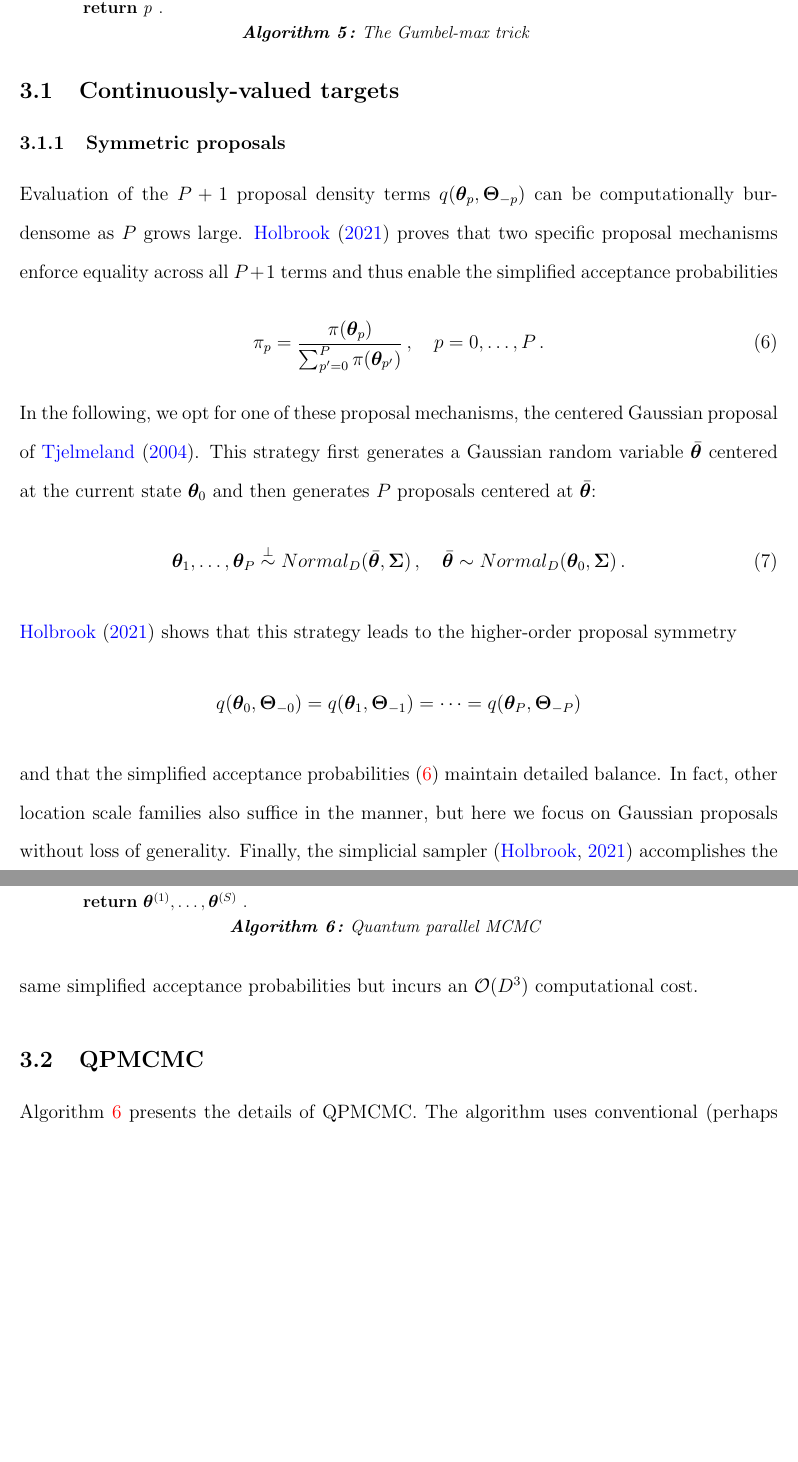
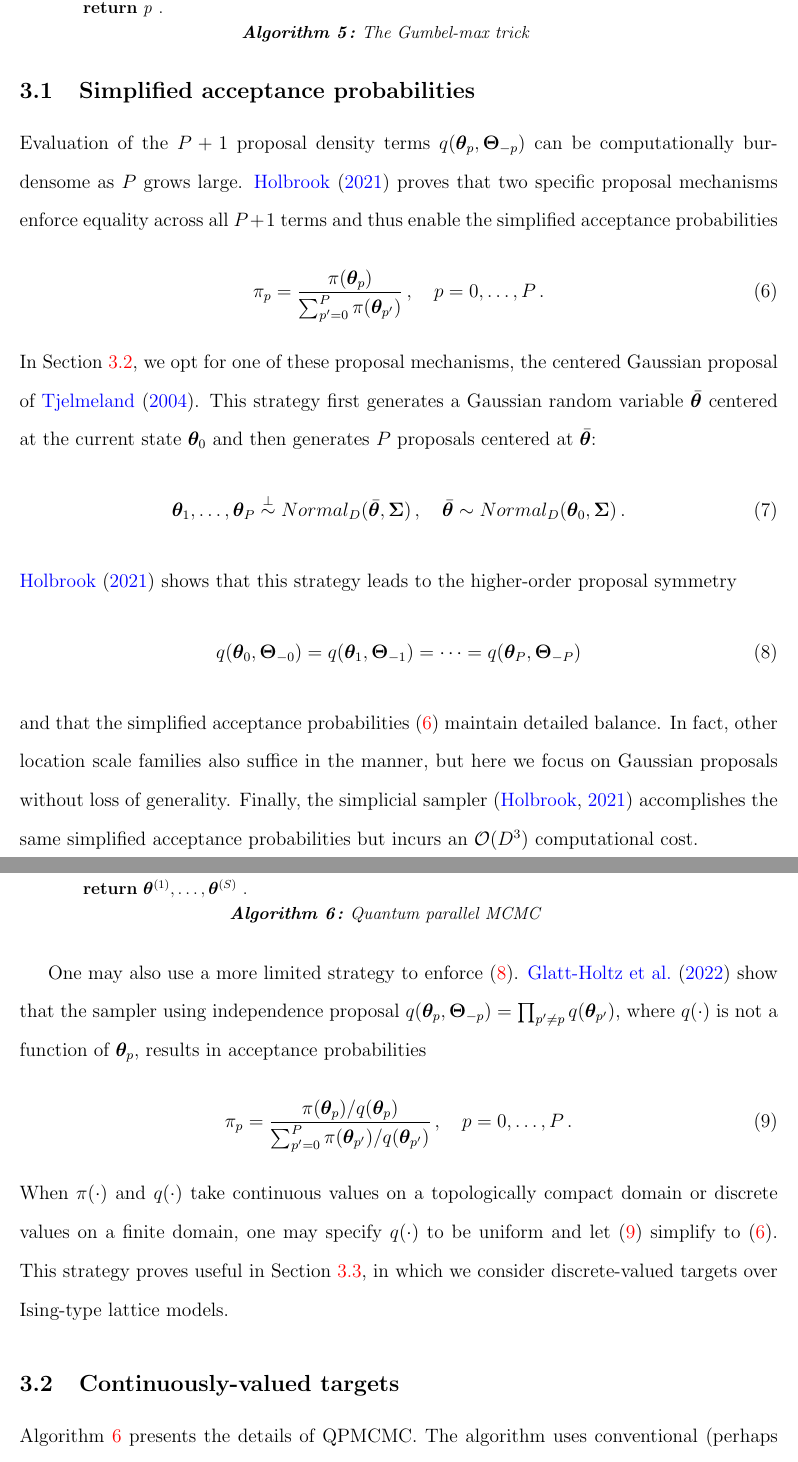
Before and after one commit to andrewjholbrook/qpMCMC, a LaTeX paper (main.tex): two parts of pages 17 and 18 of 33 before the commit and two parts of pages 17 and 18 of 34 after it, joined at a grey line, cut so that both start at the same text, the shorter picture padded with empty space. Compiled offline with pdfLaTeX.

Commit message:
simplified accept probs section

```diff
--- a/main.tex
+++ b/main.tex
@@ -530,26 +530,32 @@ Once one has effectively parallelized the target evaluations $\pi(\ttheta_{p})$,
 }
 \end{figure}
 
-\subsection{Continuously-valued targets}\label{sec:continu}
 
-\subsubsection{Symmetric proposals}\label{sec:sym}
+\subsection{Simplified acceptance probabilities}\label{sec:sym}
+
 \newcommand{\SSigma}{\boldsymbol{\Sigma}}
 
 Evaluation of the $P+1$ proposal density terms $q(\ttheta_{p},\Ttheta_{-p})$ can be computationally burdensome as $P$ grows large.  \citet{holbrook2021generating} proves that two specific proposal mechanisms enforce equality across all $P+1$ terms and thus enable the simplified acceptance probabilities
 \begin{align}\label{eq:probsSimp}
 	\pi_p = \frac{\pi(\ttheta_p) }{\sum_{p'=0}^P \pi(\ttheta_{p'})} \, , \quad p=0,\dots,P \, .
 \end{align}
-In the following, we opt for one of these proposal mechanisms, the centered Gaussian proposal of \citet{tjelmeland2004using}.  This strategy first generates a Gaussian random variable $\bar{\ttheta}$ centered at the current state $\ttheta_{0}$ and then generates $P$ proposals centered at $\bar{\ttheta}$:
+In Section \ref{sec:continu}, we opt for one of these proposal mechanisms, the centered Gaussian proposal of \citet{tjelmeland2004using}.  This strategy first generates a Gaussian random variable $\bar{\ttheta}$ centered at the current state $\ttheta_{0}$ and then generates $P$ proposals centered at $\bar{\ttheta}$:
 \begin{align}\label{eq:p1}
 	\ttheta_1,\dots,\ttheta_P \stackrel{\perp}{\sim} Normal_D(\bar{\ttheta},\SSigma) \, , \quad \bar{\ttheta} \sim Normal_D(\ttheta_{0},\SSigma) \, .
 \end{align}
 \citet{holbrook2021generating} shows that this strategy leads to the higher-order proposal symmetry
-\begin{align*}
+\begin{align}\label{eq:symmetry}
 	q(\ttheta_0,\Ttheta_{-0}) = q(\ttheta_{1},\Ttheta_{-1}) =\dots =q(\ttheta_{P},\Ttheta_{-P})
-\end{align*}
+\end{align}
 and that the simplified acceptance probabilities \eqref{eq:probsSimp} maintain detailed balance.  In fact, other location scale families also suffice in the manner, but here we focus on Gaussian proposals without loss of generality.  Finally, the simplicial sampler \citep{holbrook2021generating} accomplishes the same simplified acceptance probabilities but incurs an $\mathcal{O}(D^3)$ computational cost.
 
-\subsection{QPMCMC}
+One may also use a more limited strategy to enforce \eqref{eq:symmetry}. \citet{glatt} show that the sampler using independence proposal $q(\ttheta_p,\Ttheta_{-p})=\prod_{p'\neq p} q(\ttheta_{p'})$, where $q(\cdot)$ is not a function of $\ttheta_p$, results in acceptance probabilities
+\begin{align}\label{eq:indepProb}
+	\pi_p = \frac{\pi(\ttheta_p) /q(\ttheta_p)}{\sum_{p'=0}^P \pi(\ttheta_{p'})/q(\ttheta_{p'})} \, , \quad p=0,\dots,P \, .
+\end{align}
+When $\pi(\cdot)$ and $q(\cdot)$ take continuous values on a topologically compact domain or discrete values on a finite domain, one may specify $q(\cdot)$ to be uniform and let \eqref{eq:indepProb} simplify to \eqref{eq:probsSimp}.  This strategy proves useful in Section \ref{sec:discrete}, in which we consider discrete-valued targets over Ising-type lattice models.
+
+\subsection{Continuously-valued targets}\label{sec:continu}
 
 
 \begin{figure}[!t]
```
Also changed, not shown: main.tex (4 more changed lines).
